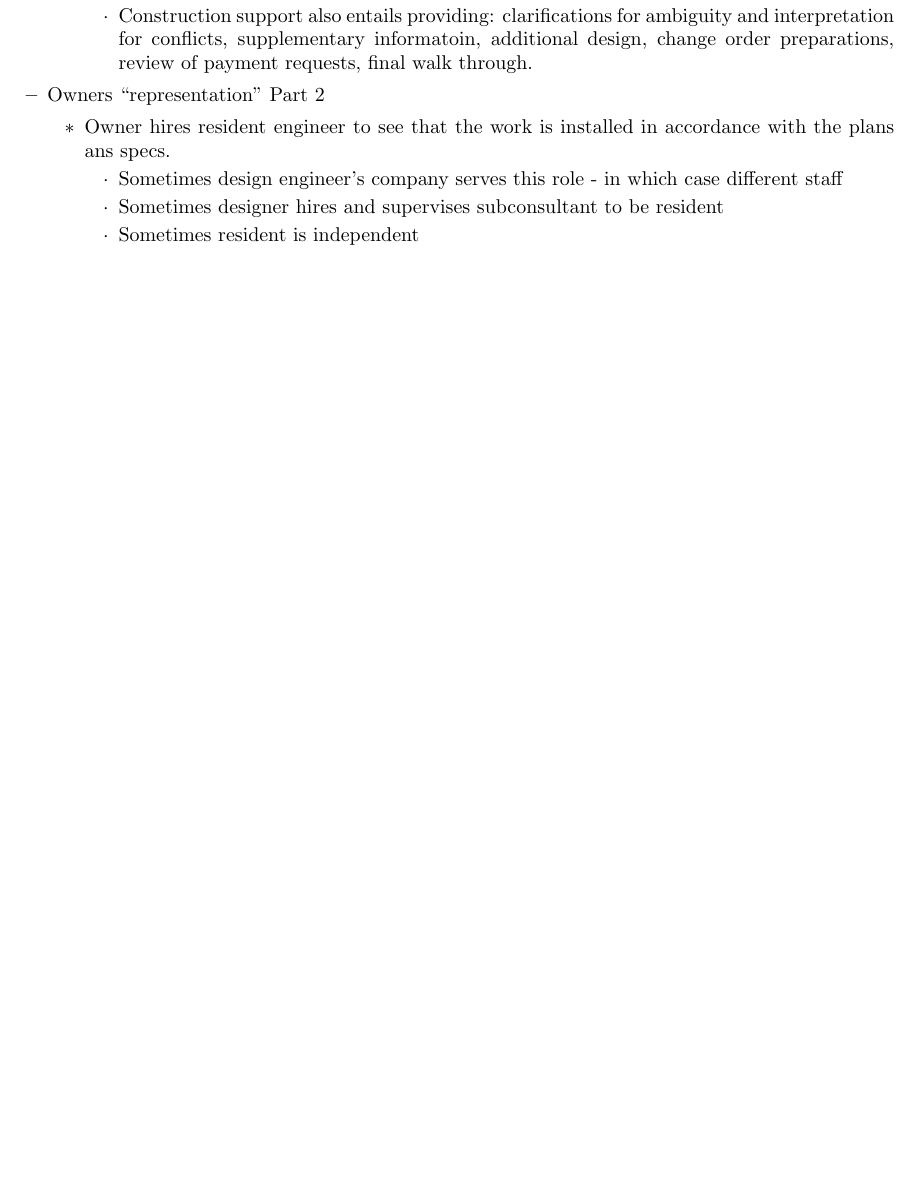
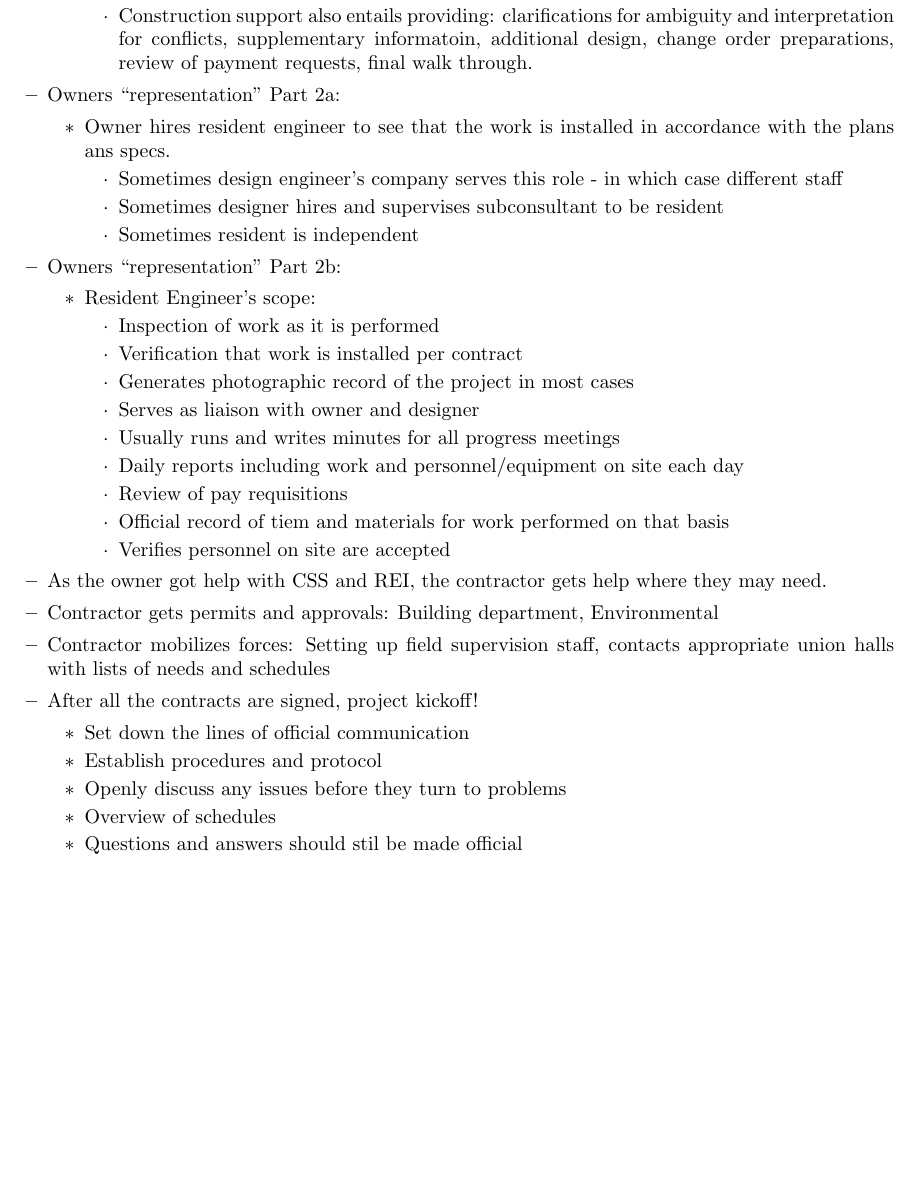
Before and after one commit to jakesig/LaTeX, a LaTeX document (CE-220/ce220.tex): part of page 16 of 16, cut so that both start at the same text, the shorter picture padded with empty space. Compiled offline with pdfLaTeX.

```diff
--- a/CE-220/ce220.tex
+++ b/CE-220/ce220.tex
@@ -856,7 +856,7 @@
                 \item Construction support also entails providing: clarifications for ambiguity and interpretation for conflicts, supplementary informatoin, additional design, change order preparations, review of payment requests, final walk through.
             \end{itemize}
         \end{itemize}
-        \item Owners ``representation'' Part 2
+        \item Owners ``representation'' Part 2a:
         \begin{itemize}
             \item Owner hires resident engineer to see that the work is installed in accordance with the plans ans specs.
             \begin{itemize}
@@ -865,6 +865,32 @@
                 \item Sometimes resident is independent
             \end{itemize}
         \end{itemize}
+        \item Owners ``representation'' Part 2b:
+        \begin{itemize}
+            \item Resident Engineer's scope:
+            \begin{itemize}
+                \item Inspection of work as it is performed
+                \item Verification that work is installed per contract
+                \item Generates photographic record of the project in most cases
+                \item Serves as liaison with owner and designer
+                \item Usually runs and writes minutes for all progress meetings
+                \item Daily reports including work and personnel/equipment on site each day
+                \item Review of pay requisitions
+                \item Official record of tiem and materials for work performed on that basis
+                \item Verifies personnel on site are accepted
+            \end{itemize}
+        \end{itemize}
+        \item As the owner got help with CSS and REI, the contractor gets help where they may need.
+        \item Contractor gets permits and approvals: Building department, Environmental
+        \item Contractor mobilizes forces: Setting up field supervision staff, contacts appropriate union halls with lists of needs and schedules
+        \item After all the contracts are signed, project kickoff!
+        \begin{itemize}
+            \item Set down the lines of official communication
+            \item Establish procedures and protocol
+            \item Openly discuss any issues before they turn to problems
+            \item Overview of schedules
+            \item Questions and answers should stil be made official
+        \end{itemize}
     \end{itemize}
 \end{itemize}
 \end{document}
```
Also changed, not shown: MA-240/ma240.tex (+1 -0 lines), PH-214/HW7/hw7.tex (added, +35 -0 lines), CE-220/ce220.pdf, PH-214/HW7/hw7.pdf (added).
